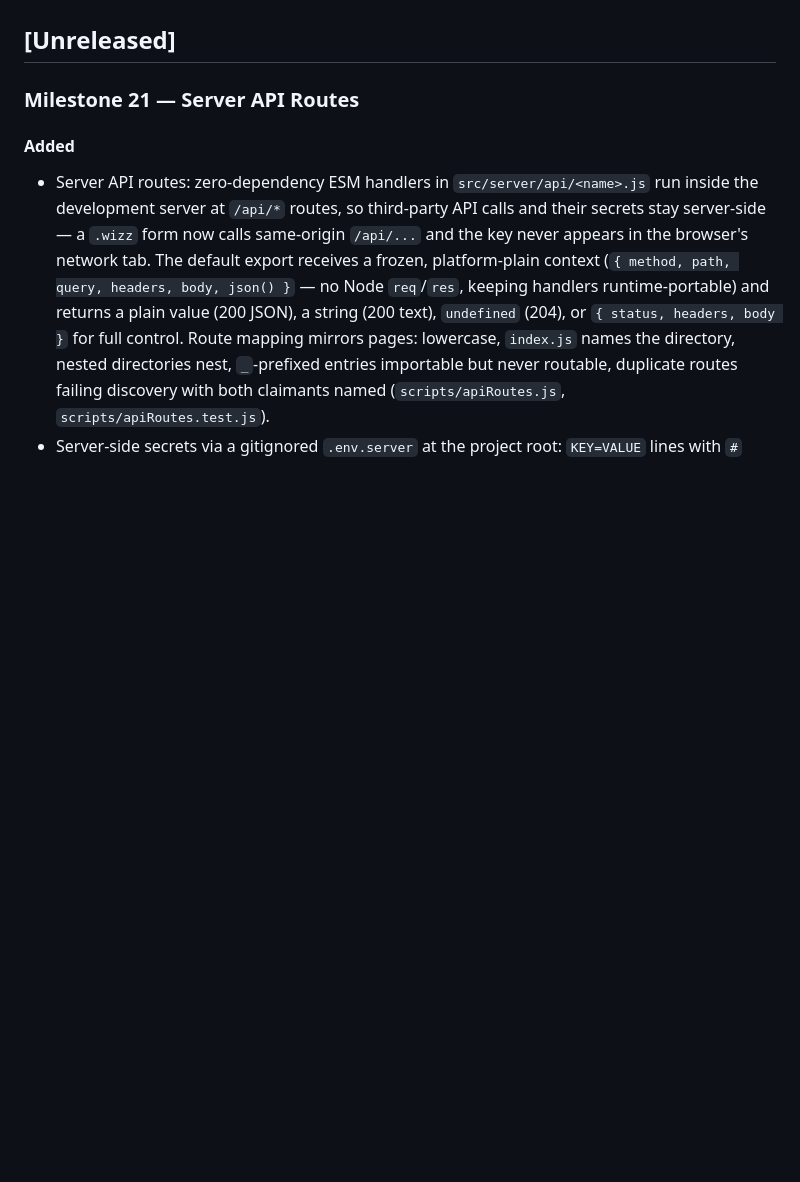
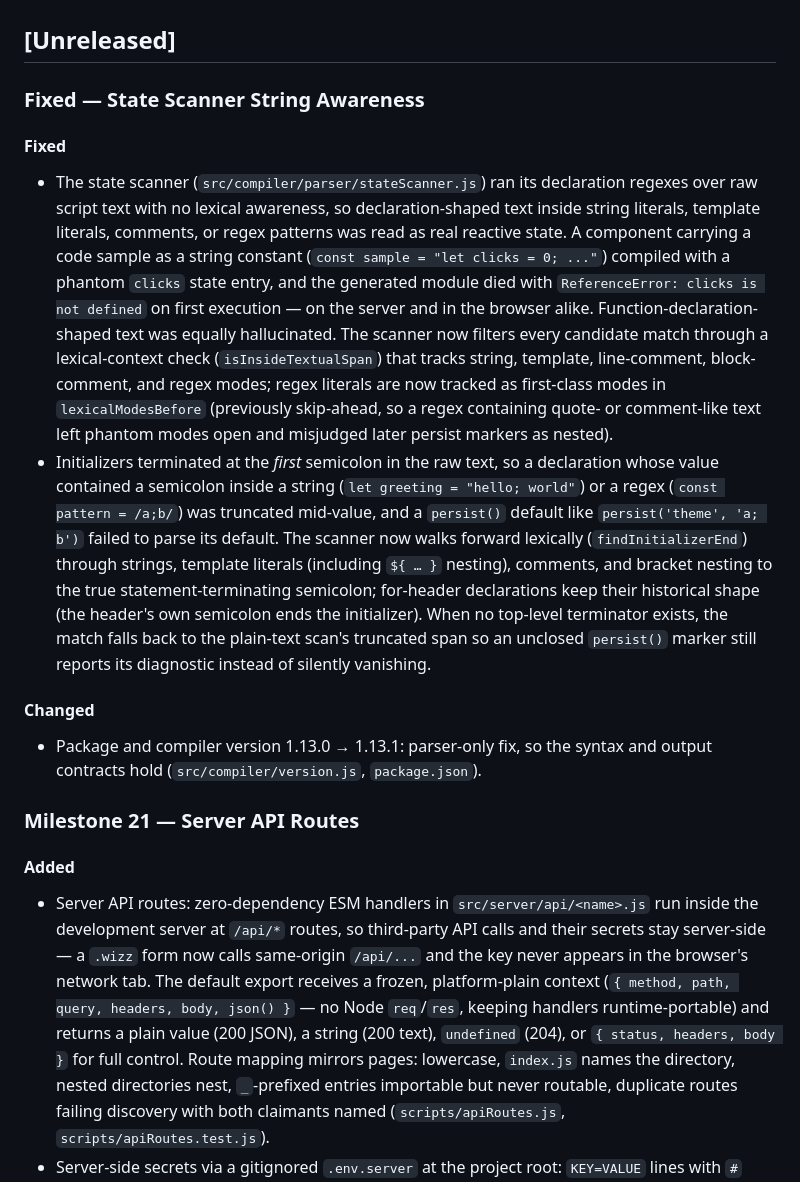
Before and after one commit to duncantidd/wizz.js, a Markdown page: CHANGELOG.md, the part around the change. Drawn GitHub-style; blank space fills up the shorter version.

Commit message:
docs: record the state scanner string-awareness fix in the changelog
Co-Authored-By: Claude Code <noreply@anthropic.com>

```diff
--- a/CHANGELOG.md
+++ b/CHANGELOG.md
@@ -10,6 +10,17 @@ The format is based on [Keep a Changelog](https://keepachangelog.com/en/1.1.0/),
 - **Docs** for documentation-only work.
 
 ## [Unreleased]
+
+### Fixed — State Scanner String Awareness
+
+#### Fixed
+
+- The state scanner (`src/compiler/parser/stateScanner.js`) ran its declaration regexes over raw script text with no lexical awareness, so declaration-shaped text inside string literals, template literals, comments, or regex patterns was read as real reactive state. A component carrying a code sample as a string constant (`const sample = "let clicks = 0; ..."`) compiled with a phantom `clicks` state entry, and the generated module died with `ReferenceError: clicks is not defined` on first execution — on the server and in the browser alike. Function-declaration-shaped text was equally hallucinated. The scanner now filters every candidate match through a lexical-context check (`isInsideTextualSpan`) that tracks string, template, line-comment, block-comment, and regex modes; regex literals are now tracked as first-class modes in `lexicalModesBefore` (previously skip-ahead, so a regex containing quote- or comment-like text left phantom modes open and misjudged later persist markers as nested).
+- Initializers terminated at the *first* semicolon in the raw text, so a declaration whose value contained a semicolon inside a string (`let greeting = "hello; world"`) or a regex (`const pattern = /a;b/`) was truncated mid-value, and a `persist()` default like `persist('theme', 'a; b')` failed to parse its default. The scanner now walks forward lexically (`findInitializerEnd`) through strings, template literals (including `${ … }` nesting), comments, and bracket nesting to the true statement-terminating semicolon; for-header declarations keep their historical shape (the header's own semicolon ends the initializer). When no top-level terminator exists, the match falls back to the plain-text scan's truncated span so an unclosed `persist()` marker still reports its diagnostic instead of silently vanishing.
+
+#### Changed
+
+- Package and compiler version 1.13.0 → 1.13.1: parser-only fix, so the syntax and output contracts hold (`src/compiler/version.js`, `package.json`).
 
 ### Milestone 21 — Server API Routes
 
```
